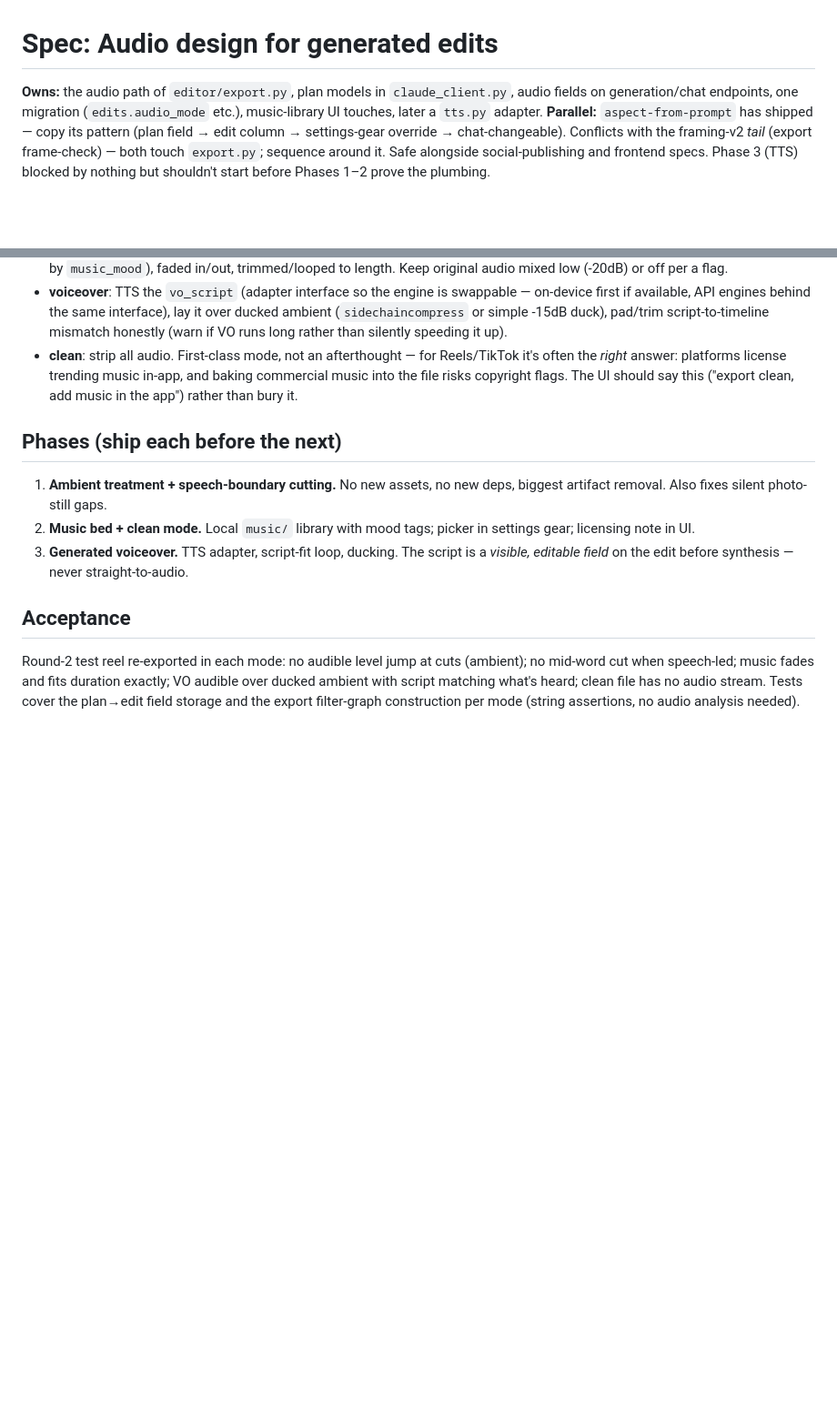
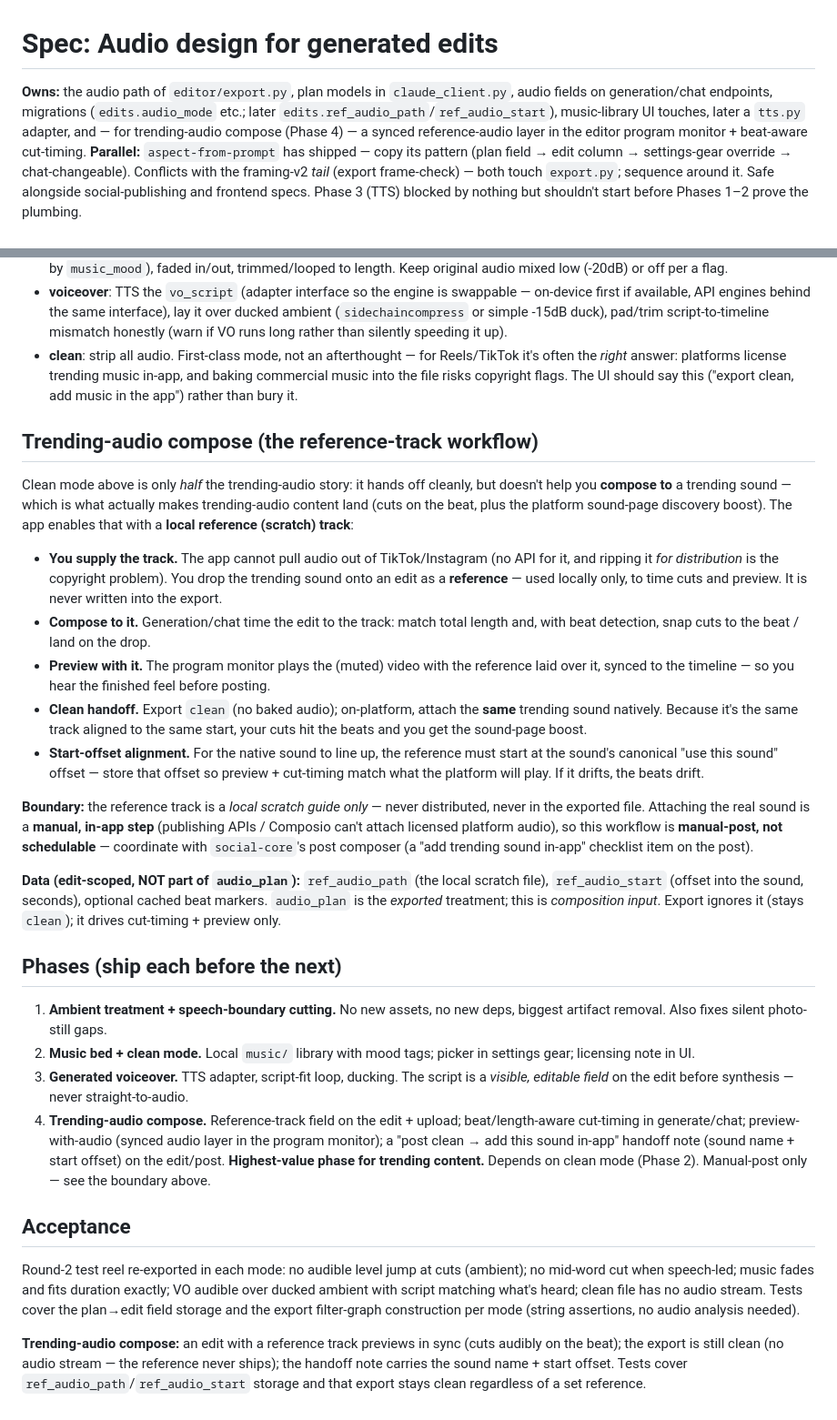
Before and after one commit to rosettawang/automated-content-creator, a Markdown page: specs/audio-design.md, 2 parts joined by grey strips. Shown at 91% size. GitHub-like rendering; blank space fills up the shorter version.

Commit message:
spec(audio-design): add Phase 4 — trending-audio compose (reference track + beat-cut + preview + clean handoff)

```diff
--- a/specs/audio-design.md
+++ b/specs/audio-design.md
@@ -1,6 +1,6 @@
 # Spec: Audio design for generated edits
 
-**Owns:** the audio path of `editor/export.py`, plan models in `claude_client.py`, audio fields on generation/chat endpoints, one migration (`edits.audio_mode` etc.), music-library UI touches, later a `tts.py` adapter.
+**Owns:** the audio path of `editor/export.py`, plan models in `claude_client.py`, audio fields on generation/chat endpoints, migrations (`edits.audio_mode` etc.; later `edits.ref_audio_path`/`ref_audio_start`), music-library UI touches, later a `tts.py` adapter, and — for trending-audio compose (Phase 4) — a synced reference-audio layer in the editor program monitor + beat-aware cut-timing.
 **Parallel:** `aspect-from-prompt` has shipped — copy its pattern (plan field → edit column → settings-gear override → chat-changeable). Conflicts with the framing-v2 *tail* (export frame-check) — both touch `export.py`; sequence around it. Safe alongside social-publishing and frontend specs. Phase 3 (TTS) blocked by nothing but shouldn't start before Phases 1–2 prove the plumbing.
 
 ## Problem
@@ -28,10 +28,27 @@ Stored on the edit (migration: `audio_mode`, `audio_rationale`, `vo_script`, `mu
 - **voiceover**: TTS the `vo_script` (adapter interface so the engine is swappable — on-device first if available, API engines behind the same interface), lay it over ducked ambient (`sidechaincompress` or simple -15dB duck), pad/trim script-to-timeline mismatch honestly (warn if VO runs long rather than silently speeding it up).
 - **clean**: strip all audio. First-class mode, not an afterthought — for Reels/TikTok it's often the *right* answer: platforms license trending music in-app, and baking commercial music into the file risks copyright flags. The UI should say this ("export clean, add music in the app") rather than bury it.
 
+## Trending-audio compose (the reference-track workflow)
+
+Clean mode above is only *half* the trending-audio story: it hands off cleanly, but doesn't help you **compose to** a trending sound — which is what actually makes trending-audio content land (cuts on the beat, plus the platform sound-page discovery boost). The app enables that with a **local reference (scratch) track**:
+
+- **You supply the track.** The app cannot pull audio out of TikTok/Instagram (no API for it, and ripping it *for distribution* is the copyright problem). You drop the trending sound onto an edit as a **reference** — used locally only, to time cuts and preview. It is never written into the export.
+- **Compose to it.** Generation/chat time the edit to the track: match total length and, with beat detection, snap cuts to the beat / land on the drop.
+- **Preview with it.** The program monitor plays the (muted) video with the reference laid over it, synced to the timeline — so you hear the finished feel before posting.
+- **Clean handoff.** Export `clean` (no baked audio); on-platform, attach the **same** trending sound natively. Because it's the same track aligned to the same start, your cuts hit the beats and you get the sound-page boost.
+- **Start-offset alignment.** For the native sound to line up, the reference must start at the sound's canonical "use this sound" offset — store that offset so preview + cut-timing match what the platform will play. If it drifts, the beats drift.
+
+**Boundary:** the reference track is a *local scratch guide only* — never distributed, never in the exported file. Attaching the real sound is a **manual, in-app step** (publishing APIs / Composio can't attach licensed platform audio), so this workflow is **manual-post, not schedulable** — coordinate with `social-core`'s post composer (a "add trending sound in-app" checklist item on the post).
+
+**Data (edit-scoped, NOT part of `audio_plan`):** `ref_audio_path` (the local scratch file), `ref_audio_start` (offset into the sound, seconds), optional cached beat markers. `audio_plan` is the *exported* treatment; this is *composition input*. Export ignores it (stays `clean`); it drives cut-timing + preview only.
+
 ## Phases (ship each before the next)
 1. **Ambient treatment + speech-boundary cutting.** No new assets, no new deps, biggest artifact removal. Also fixes silent photo-still gaps.
 2. **Music bed + clean mode.** Local `music/` library with mood tags; picker in settings gear; licensing note in UI.
 3. **Generated voiceover.** TTS adapter, script-fit loop, ducking. The script is a *visible, editable field* on the edit before synthesis — never straight-to-audio.
+4. **Trending-audio compose.** Reference-track field on the edit + upload; beat/length-aware cut-timing in generate/chat; preview-with-audio (synced audio layer in the program monitor); a "post clean → add this sound in-app" handoff note (sound name + start offset) on the edit/post. **Highest-value phase for trending content.** Depends on clean mode (Phase 2). Manual-post only — see the boundary above.
 
 ## Acceptance
 Round-2 test reel re-exported in each mode: no audible level jump at cuts (ambient); no mid-word cut when speech-led; music fades and fits duration exactly; VO audible over ducked ambient with script matching what's heard; clean file has no audio stream. Tests cover the plan→edit field storage and the export filter-graph construction per mode (string assertions, no audio analysis needed).
+
+**Trending-audio compose:** an edit with a reference track previews in sync (cuts audibly on the beat); the export is still clean (no audio stream — the reference never ships); the handoff note carries the sound name + start offset. Tests cover `ref_audio_path`/`ref_audio_start` storage and that export stays clean regardless of a set reference.
```
